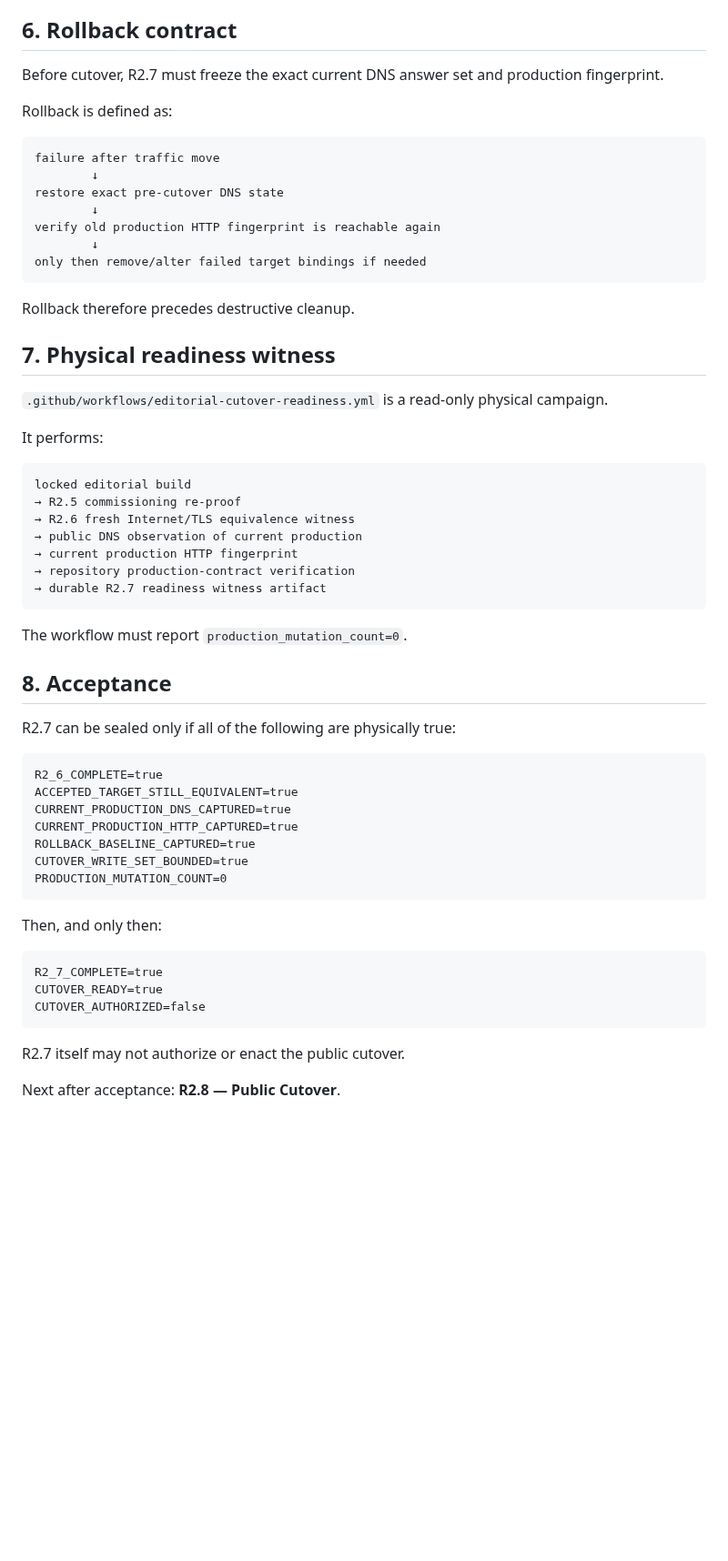
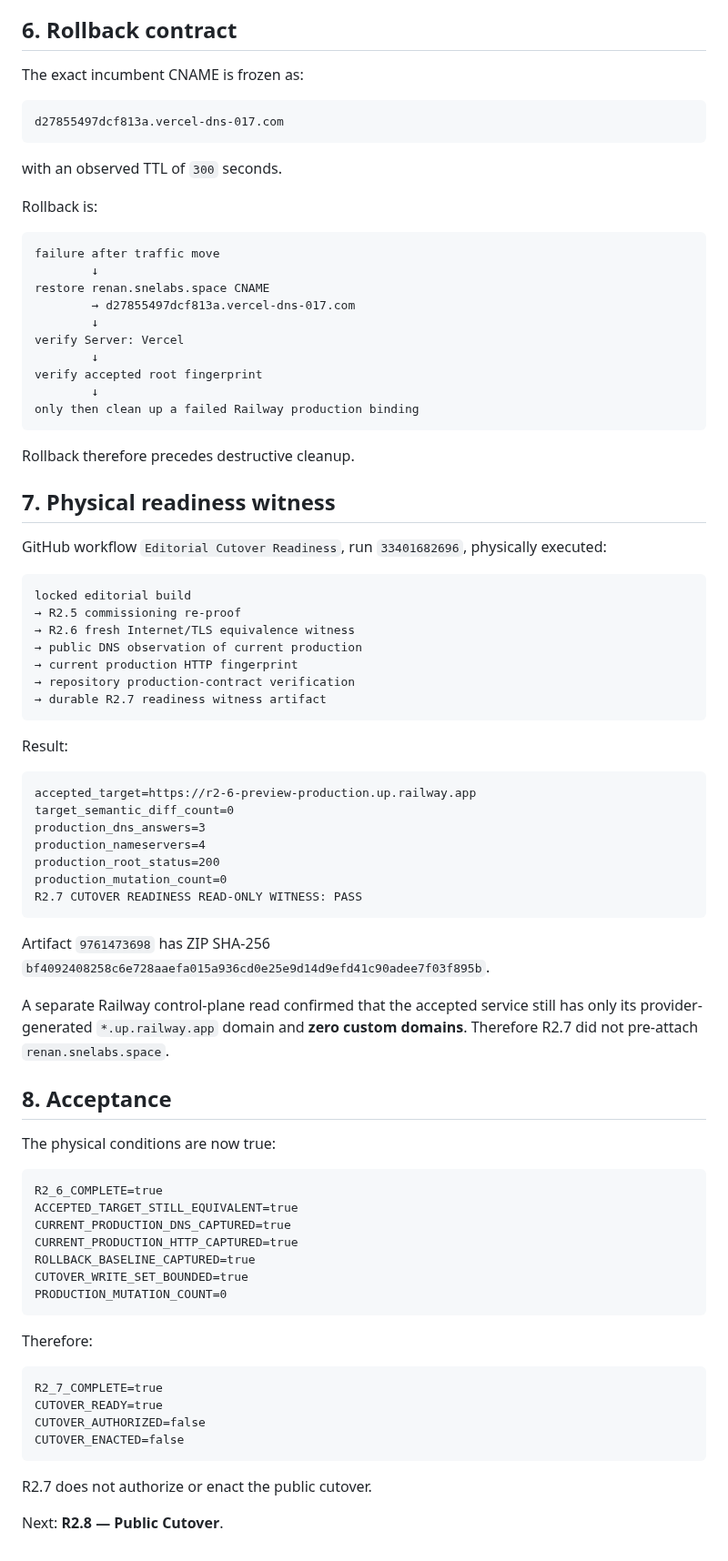
Before and after one commit to 4LFR3Dv1/Portfolio, a Markdown page: docs/editorial/R2.7-cutover-readiness.md, the part around one of its changes. Shown at 91% size. GitHub-like rendering; blank space fills up the shorter version.

````diff
--- a/docs/editorial/R2.7-cutover-readiness.md
+++ b/docs/editorial/R2.7-cutover-readiness.md
@@ -125,27 +152,34 @@ A failed R2.8/R2.9 campaign must not require reconstructing the old site from so
 
 ## 6. Rollback contract
 
-Before cutover, R2.7 must freeze the exact current DNS answer set and production fingerprint.
+The exact incumbent CNAME is frozen as:
 
-Rollback is defined as:
+```text
+d27855497dcf813a.vercel-dns-017.com
+```
+
+with an observed TTL of `300` seconds.
+
+Rollback is:
 
 ```text
 failure after traffic move
         ↓
-restore exact pre-cutover DNS state
+restore renan.snelabs.space CNAME
+        → d27855497dcf813a.vercel-dns-017.com
         ↓
-verify old production HTTP fingerprint is reachable again
+verify Server: Vercel
         ↓
-only then remove/alter failed target bindings if needed
+verify accepted root fingerprint
+        ↓
+only then clean up a failed Railway production binding
 ```
 
 Rollback therefore precedes destructive cleanup.
 
 ## 7. Physical readiness witness
 
-`.github/workflows/editorial-cutover-readiness.yml` is a read-only physical campaign.
-
-It performs:
+GitHub workflow `Editorial Cutover Readiness`, run `33401682696`, physically executed:
 
 ```text
 locked editorial build
@@ -157,11 +191,25 @@ locked editorial build
 → durable R2.7 readiness witness artifact
 ```
 
-The workflow must report `production_mutation_count=0`.
+Result:
+
+```text
+accepted_target=https://r2-6-preview-production.up.railway.app
+target_semantic_diff_count=0
+production_dns_answers=3
+production_nameservers=4
+production_root_status=200
+production_mutation_count=0
+R2.7 CUTOVER READINESS READ-ONLY WITNESS: PASS
+```
+
+Artifact `9761473698` has ZIP SHA-256 `bf4092408258c6e728aaefa015a936cd0e25e9d14d9efd41c90adee7f03f895b`.
+
+A separate Railway control-plane read confirmed that the accepted service still has only its provider-generated `*.up.railway.app` domain and **zero custom domains**. Therefore R2.7 did not pre-attach `renan.snelabs.space`.
 
 ## 8. Acceptance
 
-R2.7 can be sealed only if all of the following are physically true:
+The physical conditions are now true:
 
 ```text
 R2_6_COMPLETE=true
@@ -173,14 +221,15 @@ CUTOVER_WRITE_SET_BOUNDED=true
 PRODUCTION_MUTATION_COUNT=0
 ```
 
-Then, and only then:
+Therefore:
 
 ```text
 R2_7_COMPLETE=true
 CUTOVER_READY=true
 CUTOVER_AUTHORIZED=false
+CUTOVER_ENACTED=false
 ```
 
-R2.7 itself may not authorize or enact the public cutover.
+R2.7 does not authorize or enact the public cutover.
 
-Next after acceptance: **R2.8 — Public Cutover**.
+Next: **R2.8 — Public Cutover**.
````
Also changed, not shown: other parts of docs/editorial/R2.7-cutover-readiness.md (+40 -13 lines).
